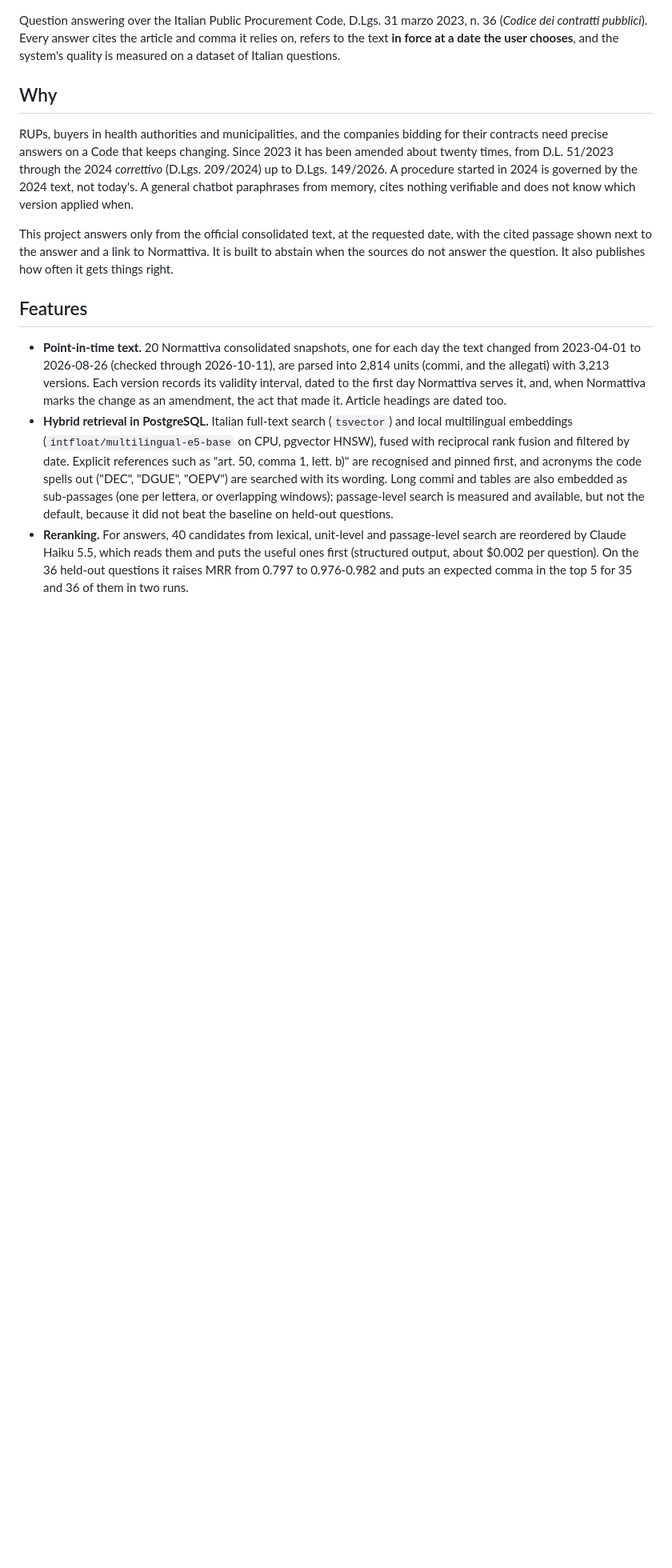
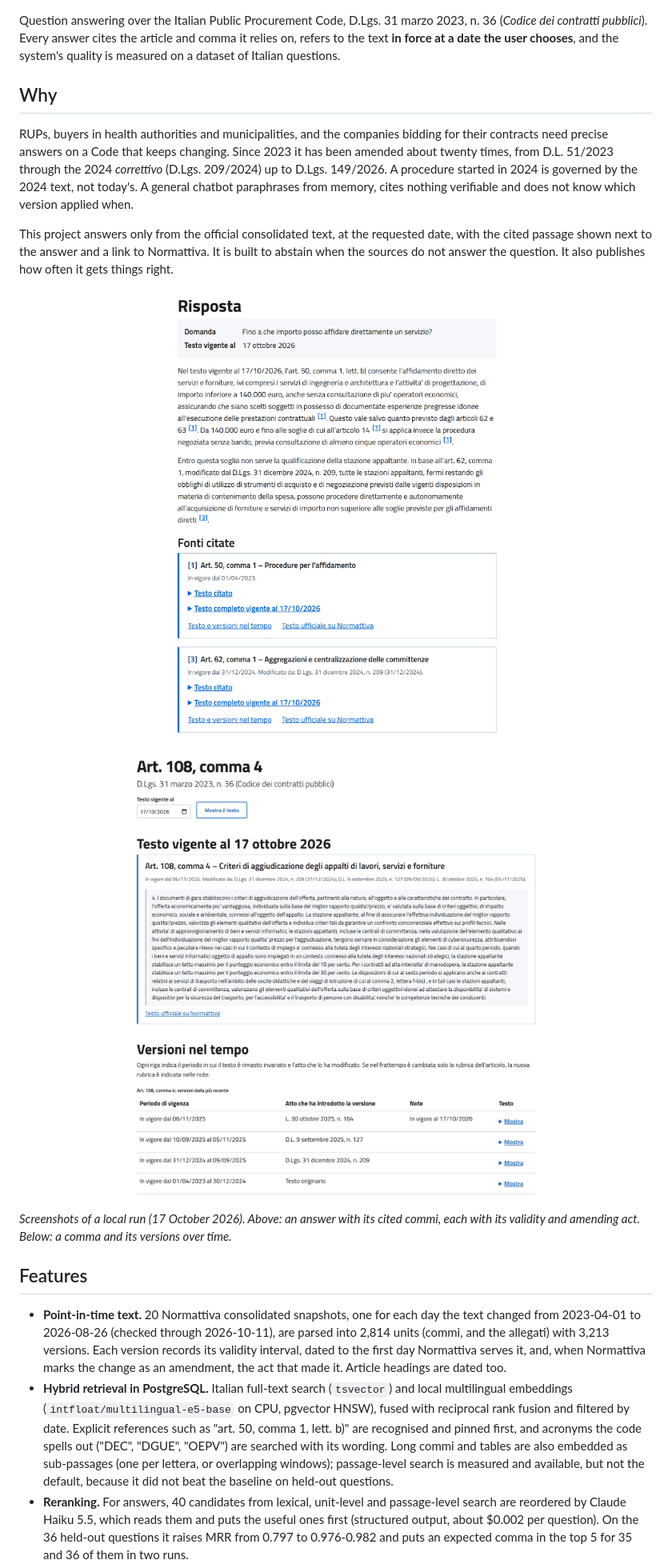
Before and after one commit to skiokk/codice-appalti-qa, a Markdown page: README.md, the part around one of its changes. Shown at 80% size. Drawn GitHub-style; pictures changed too: docs/images/answer.png (added), docs/images/versions.png (added); blank space fills up the shorter version.

```diff
--- a/README.md
+++ b/README.md
@@ -17,6 +17,17 @@ when.
 This project answers only from the official consolidated text, at the requested date, with the
 cited passage shown next to the answer and a link to Normattiva. It is built to abstain when the
 sources do not answer the question. It also publishes how often it gets things right.
+
+<p align="center">
+  <img src="docs/images/answer.png" width="640" alt="An answer to &quot;Fino a che importo posso affidare direttamente un servizio?&quot; at 17 October 2026: art. 50, comma 1, lett. b) allows direct award of services under 140,000 euro, with numbered citations linked to the cited commi, each with its validity and the act that amended it">
+</p>
+
+<p align="center">
+  <img src="docs/images/versions.png" width="640" alt="Page of art. 108, comma 4: the text in force at the chosen date and a table of its four versions, from the original text of 1 April 2023 to the version introduced by L. 30 ottobre 2025, n. 164">
+</p>
+
+*Screenshots of a local run (17 October 2026). Above: an answer with its cited commi, each with
+its validity and amending act. Below: a comma and its versions over time.*
 
 ## Features
 
```
Also changed, not shown: other parts of README.md (+4 -0 lines), docs/modules/web.md (+3 -1 lines), docs/images/evaluation-retrieval.png (added), 3 other files.
